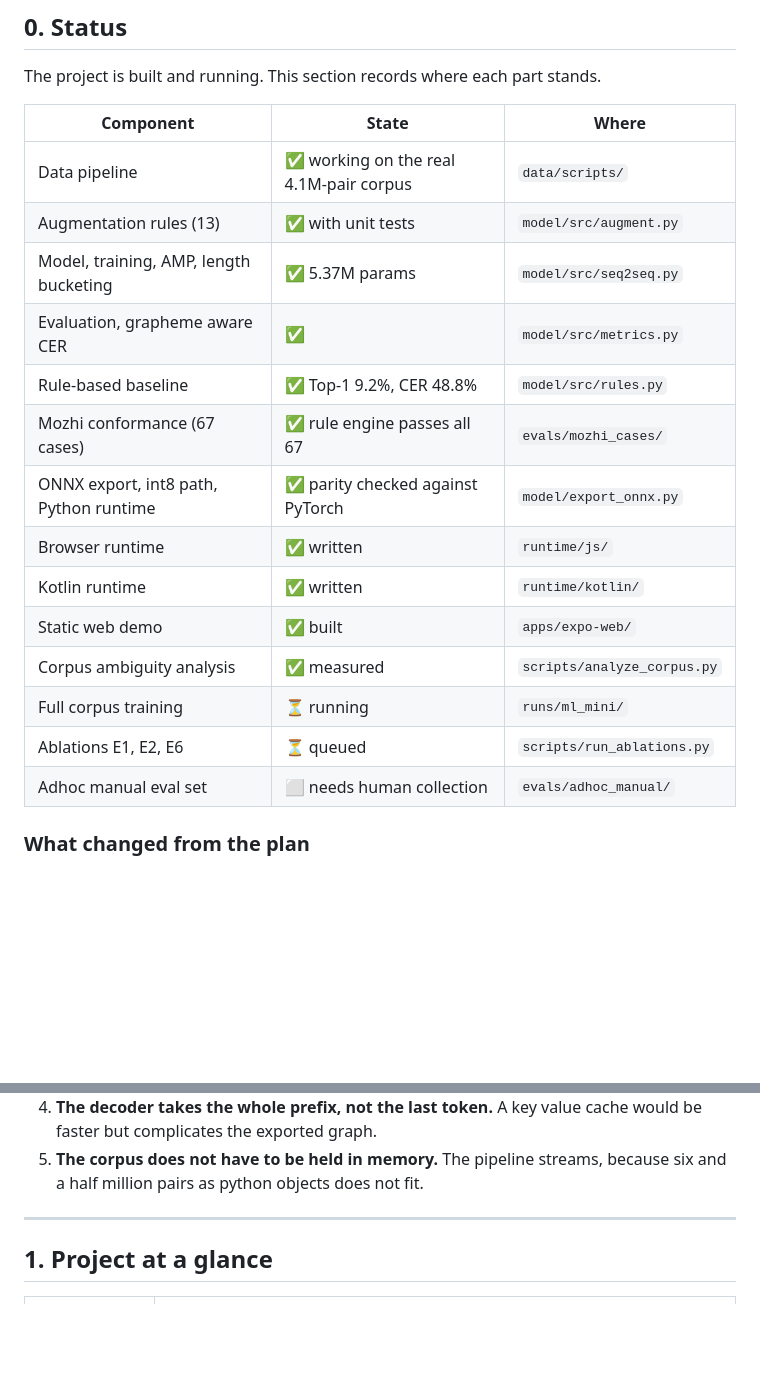
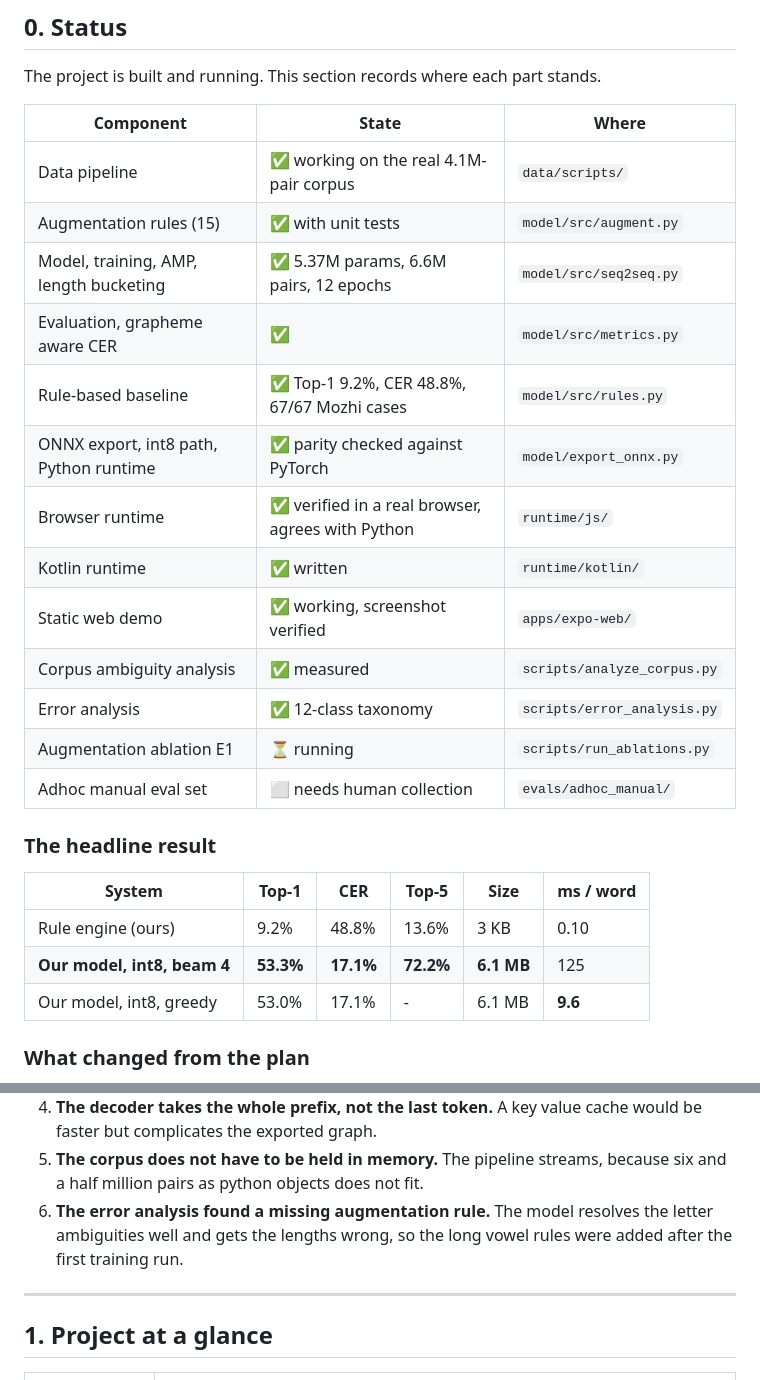
Before and after one commit to WanderingHumanid/mangokeys, a Markdown page: IMPLEMENTATION_PLAN.md, 2 parts joined by grey strips. Drawn GitHub-style; blank space fills up the shorter version.

Commit message:
Record the final results in the plan status

```diff
--- a/IMPLEMENTATION_PLAN.md
+++ b/IMPLEMENTATION_PLAN.md
@@ -19,19 +19,26 @@ The project is built and running. This section records where each part stands.
 | Component | State | Where |
 |---|---|---|
 | Data pipeline | ✅ working on the real 4.1M-pair corpus | `data/scripts/` |
-| Augmentation rules (13) | ✅ with unit tests | `model/src/augment.py` |
-| Model, training, AMP, length bucketing | ✅ 5.37M params | `model/src/seq2seq.py` |
+| Augmentation rules (15) | ✅ with unit tests | `model/src/augment.py` |
+| Model, training, AMP, length bucketing | ✅ 5.37M params, 6.6M pairs, 12 epochs | `model/src/seq2seq.py` |
 | Evaluation, grapheme aware CER | ✅ | `model/src/metrics.py` |
-| Rule-based baseline | ✅ Top-1 9.2%, CER 48.8% | `model/src/rules.py` |
-| Mozhi conformance (67 cases) | ✅ rule engine passes all 67 | `evals/mozhi_cases/` |
+| Rule-based baseline | ✅ Top-1 9.2%, CER 48.8%, 67/67 Mozhi cases | `model/src/rules.py` |
 | ONNX export, int8 path, Python runtime | ✅ parity checked against PyTorch | `model/export_onnx.py` |
-| Browser runtime | ✅ written | `runtime/js/` |
+| Browser runtime | ✅ verified in a real browser, agrees with Python | `runtime/js/` |
 | Kotlin runtime | ✅ written | `runtime/kotlin/` |
-| Static web demo | ✅ built | `apps/expo-web/` |
+| Static web demo | ✅ working, screenshot verified | `apps/expo-web/` |
 | Corpus ambiguity analysis | ✅ measured | `scripts/analyze_corpus.py` |
-| Full corpus training | ⏳ running | `runs/ml_mini/` |
-| Ablations E1, E2, E6 | ⏳ queued | `scripts/run_ablations.py` |
+| Error analysis | ✅ 12-class taxonomy | `scripts/error_analysis.py` |
+| Augmentation ablation E1 | ⏳ running | `scripts/run_ablations.py` |
 | Adhoc manual eval set | ⬜ needs human collection | `evals/adhoc_manual/` |
+
+### The headline result
+
+| System | Top-1 | CER | Top-5 | Size | ms / word |
+|---|---|---|---|---|---|
+| Rule engine (ours) | 9.2% | 48.8% | 13.6% | 3 KB | 0.10 |
+| **Our model, int8, beam 4** | **53.3%** | **17.1%** | **72.2%** | **6.1 MB** | 125 |
+| Our model, int8, greedy | 53.0% | 17.1% | - | 6.1 MB | **9.6** |
 
 ### What changed from the plan
 
@@ -50,6 +57,9 @@ The project is built and running. This section records where each part stands.
    cache would be faster but complicates the exported graph.
 5. **The corpus does not have to be held in memory.** The pipeline streams,
    because six and a half million pairs as python objects does not fit.
+6. **The error analysis found a missing augmentation rule.** The model
+   resolves the letter ambiguities well and gets the lengths wrong, so the
+   long vowel rules were added after the first training run.
 
 ---
 
```
